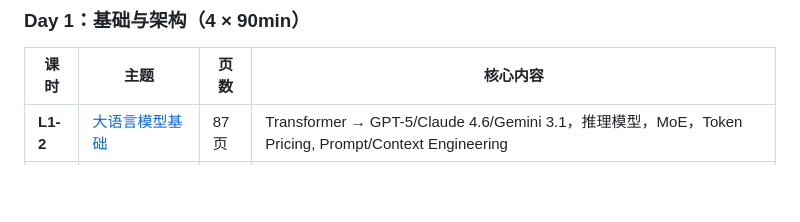
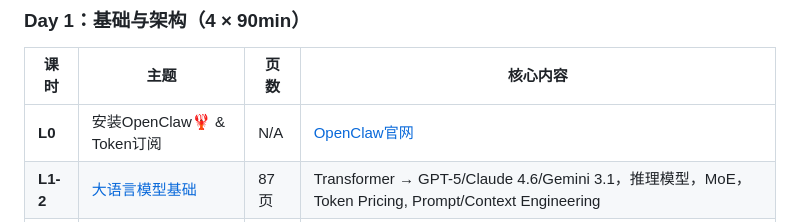
Before and after one commit to ying-wen/mba-ai-agent-course, a Markdown page: README.md, the part around the change. GitHub-like rendering; blank space fills up the shorter version.

```diff
--- a/README.md
+++ b/README.md
@@ -44,6 +44,7 @@
 
 | 课时 | 主题 | 页数 | 核心内容 |
 |------|------|------|----------|
+| **L0** | 安装OpenClaw🦞 & Token订阅 | N/A | [OpenClaw官网](https://openclaw.ai/) |
 | **L1-2** | [大语言模型基础](slides/day1-lesson1-2-llm-basics.md) | 87页 | Transformer → GPT-5/Claude 4.6/Gemini 3.1，推理模型，MoE，Token Pricing, Prompt/Context Engineering |
 | **L3-4** | [工作流与 RAG](slides/day1-lesson3-4-workflow.md) | 77页 | Anthropic 5种工作流模式（含官方架构图），RAG/GraphRAG/Agentic RAG |
 | **L5-6** | [智能体架构与设计](slides/day1-lesson5-6-agent.md) | 82页 | ReAct/反思/规划，OpenAI+Anthropic 官方 Agent 定义，自主时长 14.5h |
```
